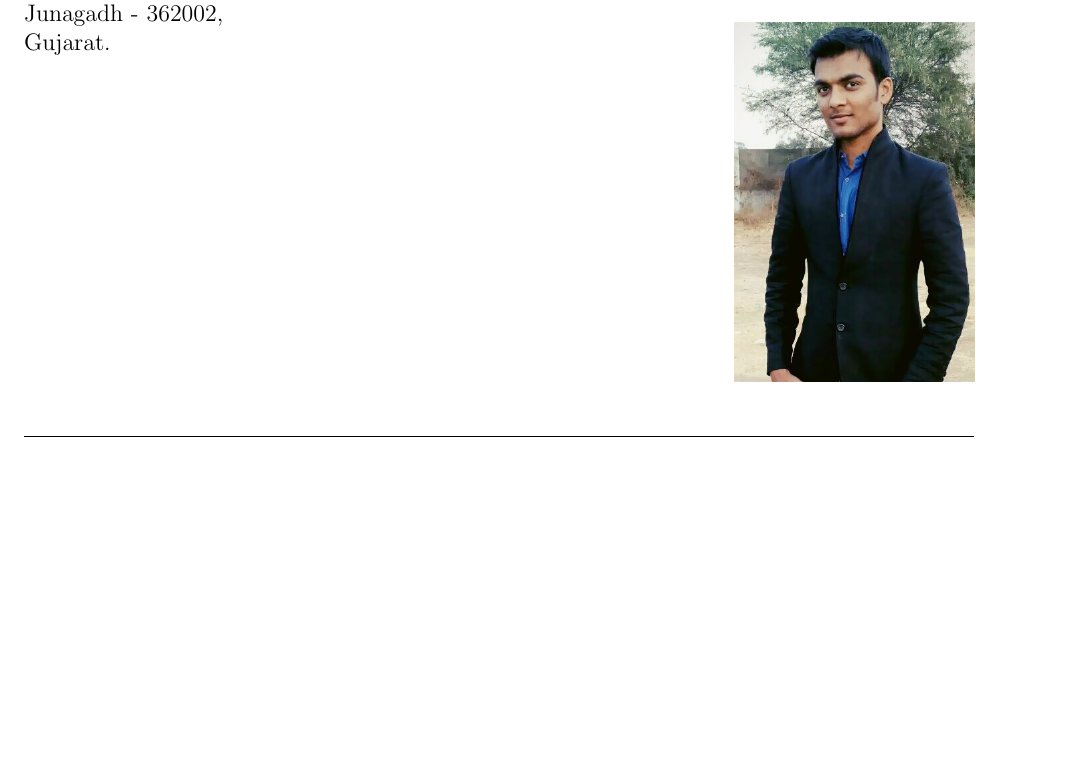
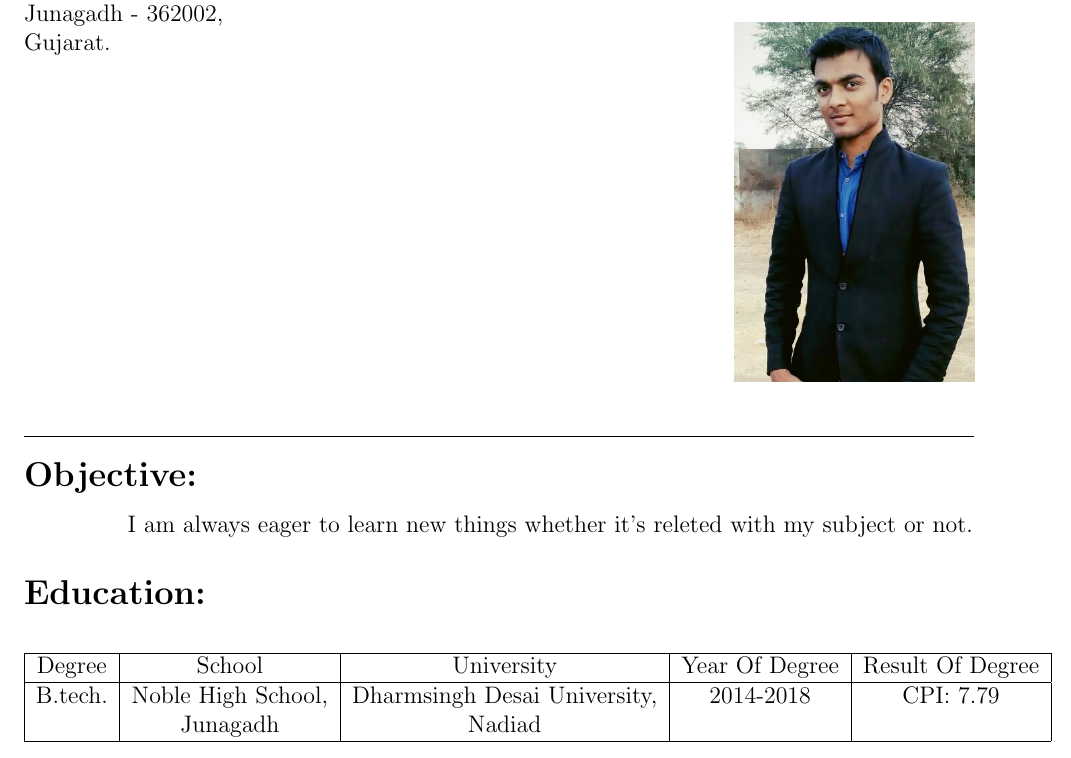
Before and after one commit to sanketbhimani/resume, a LaTeX document (document.tex): part of the page, cut so that both start at the same text, the shorter picture padded with empty space. Compiled offline with pdfLaTeX.

Commit message:
Objective and Education info added

```diff
--- a/document.tex
+++ b/document.tex
@@ -28,4 +28,25 @@
 		\end{flushright}
 	\end{figure}
 	\hline
+	\begin{flushleft}
+		\begin{Large}
+			\textbf{Objective:}
+		\end{Large}\\
+		\vspace{0.12in}
+		\hspace{0.72in}I am always eager to learn new things whether it's releted with my subject or not.\\
+		\vspace{0.3in}
+		\begin{Large}
+			\textbf{Education:}
+		\end{Large}\\
+		\vspace{0.12in}
+		\hspace{0.72in}
+		\begin{tabular}{|c|c|c|c|c|}
+			\hline
+			Degree&School&University&Year Of Degree&Result Of Degree\\
+			 \hline
+			 B.tech.&Noble High School,&Dharmsingh Desai University,&2014-2018&CPI: 7.79\\
+			 &Junagadh&Nadiad&&&
+			 \hline
+		\end{tabular}
+	\end{flushleft}
 \end{document}
```
Also changed, not shown: document.pdf, 2 other files.
